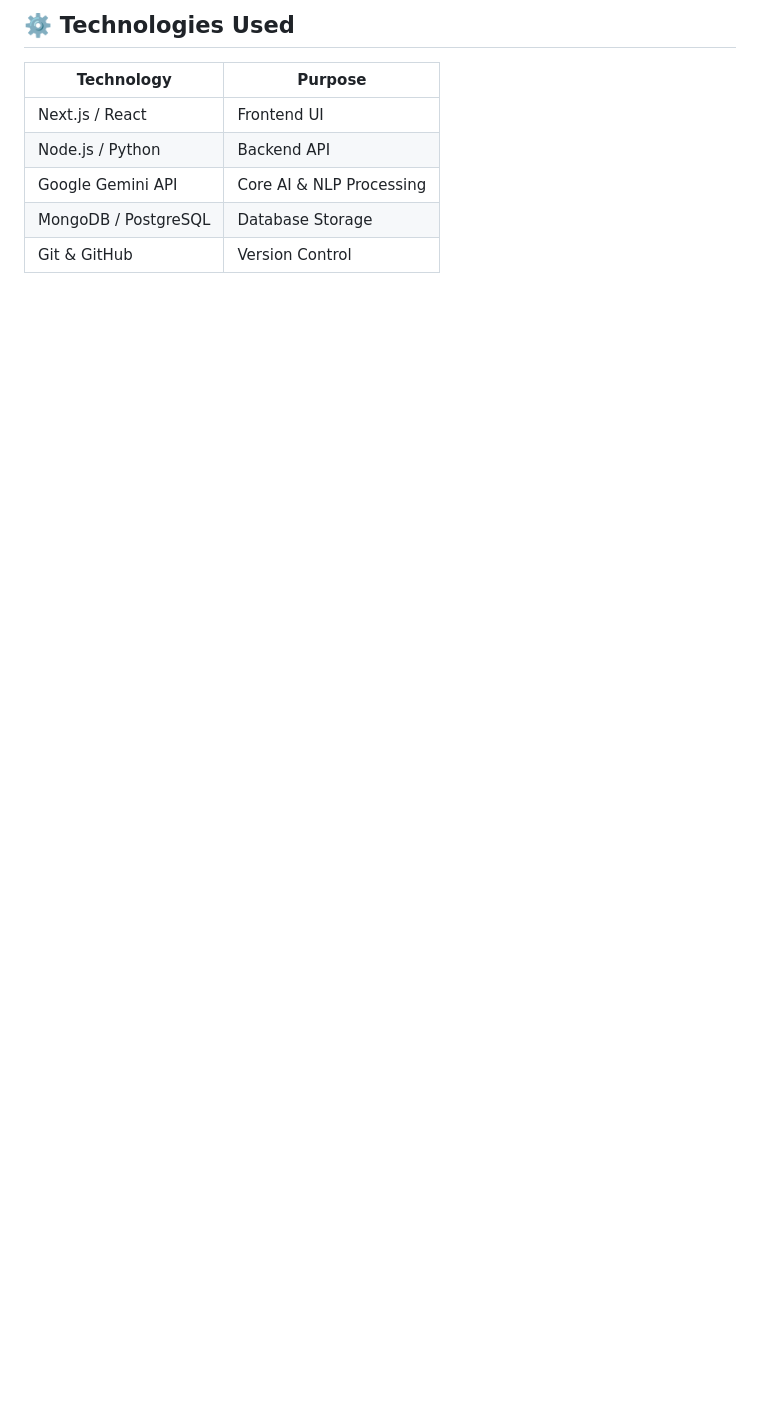
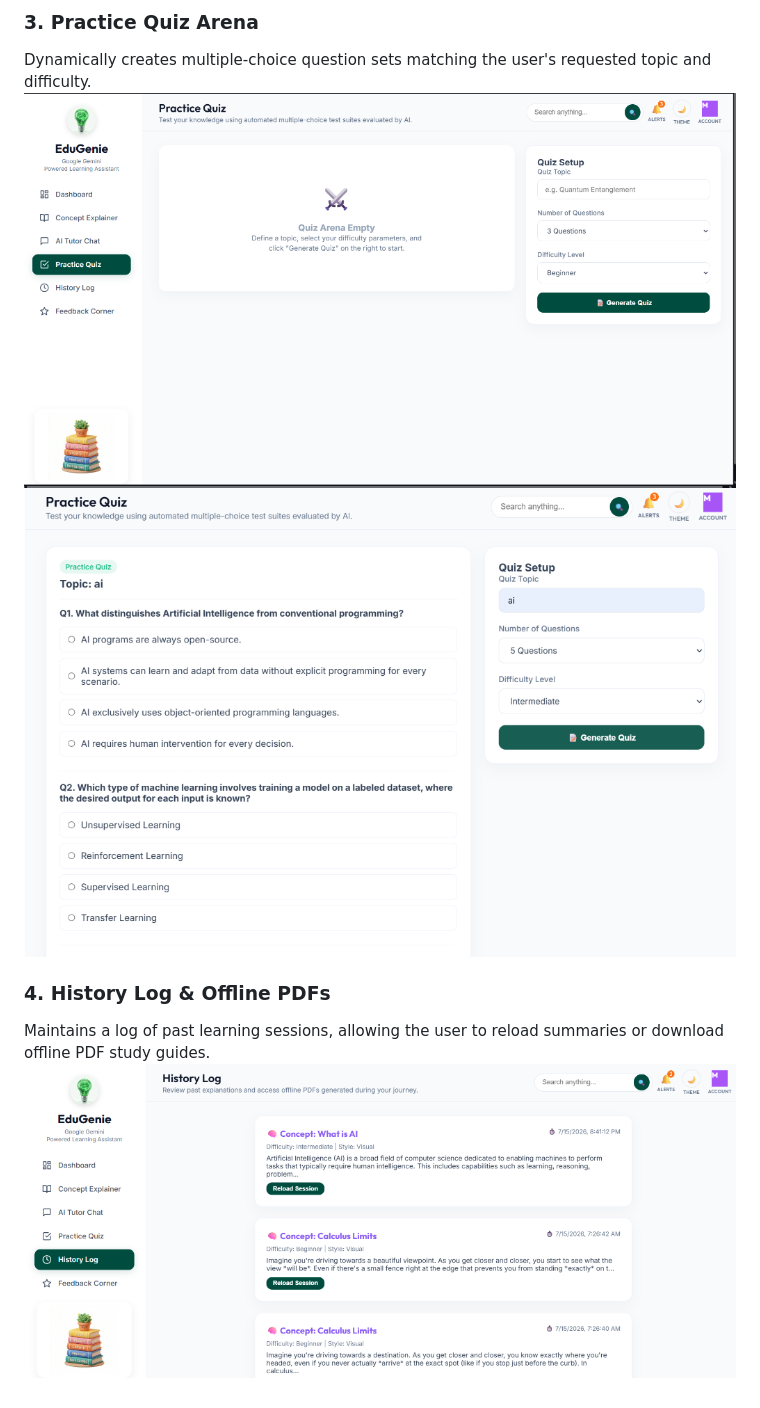
Before and after one commit to manankochar1720/Gen-ai-Google-Gemini-Powered-Learning-Assistant, a Markdown page: README.md, the part around one of its changes. GitHub-like rendering; pictures changed too: images/history_log.png (added), images/quiz_active.png (added), images/quiz_setup.png (added); blank space fills up the shorter version.

Commit message:
Updated README.md and copied application screenshots

```diff
--- a/README.md
+++ b/README.md
@@ -66,10 +69,9 @@ edugenie-learning-assistant/
 
-## ⚙️ Technologies Used
+### 3. Practice Quiz Arena
+Dynamically creates multiple-choice question sets matching the user's requested topic and difficulty.
+![Quiz Setup](images/quiz_setup.png)
+![Quiz Active](images/quiz_active.png)
 
-| Technology | Purpose |
-|------------|---------|
-| Next.js / React | Frontend UI |
-| Node.js / Python | Backend API |
-| Google Gemini API | Core AI & NLP Processing |
-| MongoDB / PostgreSQL | Database Storage |
-| Git & GitHub | Version Control |
+### 4. History Log & Offline PDFs
+Maintains a log of past learning sessions, allowing the user to reload summaries or download offline PDF study guides.
+![History Log](images/history_log.png)
```
Also changed, not shown: other parts of README.md (+52 -49 lines), images/concept_explainer.png (added), images/dashboard.png (added).
